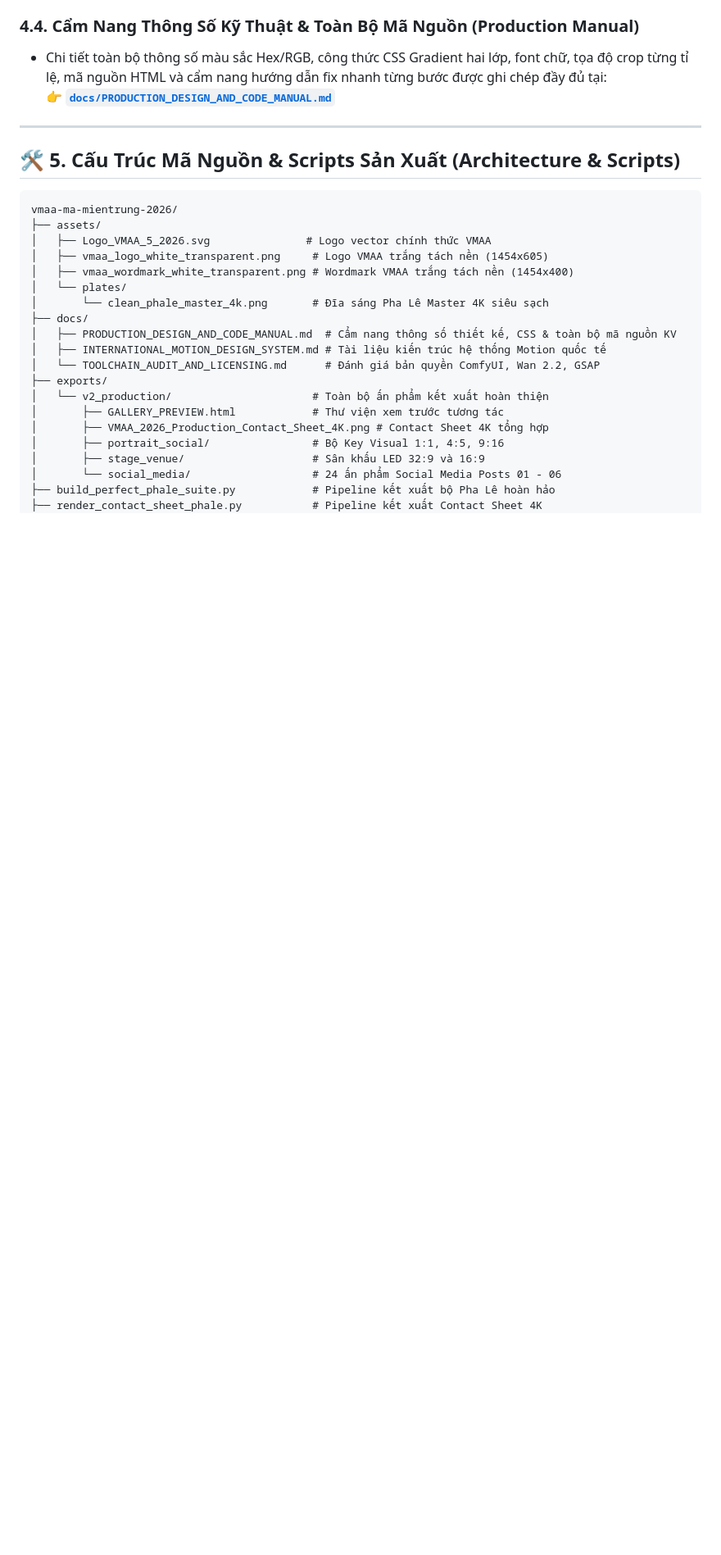
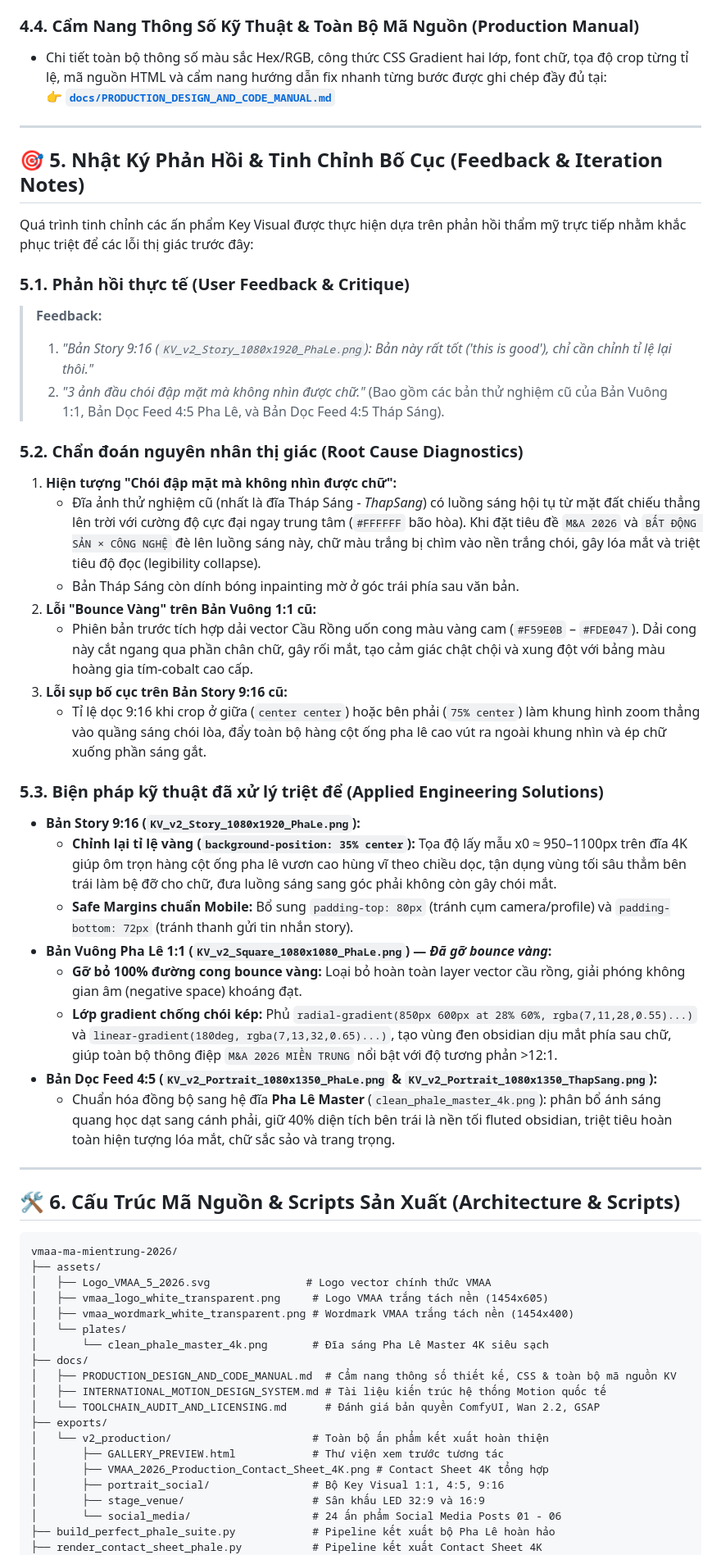
Before and after one commit to VCVinh/vmaa-ma-mientrung-2026, a Markdown page: README.md, the part around one of its changes. Shown at 82% size. GitHub-like rendering; blank space fills up the shorter version.

Commit message:
docs: add user feedback and iteration diagnostics to README and Production Manual

````diff
--- a/README.md
+++ b/README.md
@@ -103,7 +103,37 @@ Gồm 24 ấn phẩm thiết kế riêng biệt cho 4 tỉ lệ màn hình (`108
 
 ---
 
-## 🛠️ 5. Cấu Trúc Mã Nguồn & Scripts Sản Xuất (Architecture & Scripts)
+## 🎯 5. Nhật Ký Phản Hồi & Tinh Chỉnh Bố Cục (Feedback & Iteration Notes)
+
+Quá trình tinh chỉnh các ấn phẩm Key Visual được thực hiện dựa trên phản hồi thẩm mỹ trực tiếp nhằm khắc phục triệt để các lỗi thị giác trước đây:
+
+### 5.1. Phản hồi thực tế (User Feedback & Critique)
+> **Feedback:**
+> 1. *"Bản Story 9:16 (`KV_v2_Story_1080x1920_PhaLe.png`): Bản này rất tốt ('this is good'), chỉ cần chỉnh tỉ lệ lại thôi."*
+> 2. *"3 ảnh đầu chói đập mặt mà không nhìn được chữ."* (Bao gồm các bản thử nghiệm cũ của Bản Vuông 1:1, Bản Dọc Feed 4:5 Pha Lê, và Bản Dọc Feed 4:5 Tháp Sáng).
+
+### 5.2. Chẩn đoán nguyên nhân thị giác (Root Cause Diagnostics)
+1. **Hiện tượng "Chói đập mặt mà không nhìn được chữ":**
+   - Đĩa ảnh thử nghiệm cũ (nhất là đĩa Tháp Sáng - *ThapSang*) có luồng sáng hội tụ từ mặt đất chiếu thẳng lên trời với cường độ cực đại ngay trung tâm (`#FFFFFF` bão hòa). Khi đặt tiêu đề `M&A 2026` và `BẤT ĐỘNG SẢN × CÔNG NGHỆ` đè lên luồng sáng này, chữ màu trắng bị chìm vào nền trắng chói, gây lóa mắt và triệt tiêu độ đọc (legibility collapse).
+   - Bản Tháp Sáng còn dính bóng inpainting mờ ở góc trái phía sau văn bản.
+2. **Lỗi "Bounce Vàng" trên Bản Vuông 1:1 cũ:**
+   - Phiên bản trước tích hợp dải vector Cầu Rồng uốn cong màu vàng cam (`#F59E0B` – `#FDE047`). Dải cong này cắt ngang qua phần chân chữ, gây rối mắt, tạo cảm giác chật chội và xung đột với bảng màu hoàng gia tím-cobalt cao cấp.
+3. **Lỗi sụp bố cục trên Bản Story 9:16 cũ:**
+   - Tỉ lệ dọc 9:16 khi crop ở giữa (`center center`) hoặc bên phải (`75% center`) làm khung hình zoom thẳng vào quầng sáng chói lòa, đẩy toàn bộ hàng cột ống pha lê cao vút ra ngoài khung nhìn và ép chữ xuống phần sáng gắt.
+
+### 5.3. Biện pháp kỹ thuật đã xử lý triệt để (Applied Engineering Solutions)
+- **Bản Story 9:16 (`KV_v2_Story_1080x1920_PhaLe.png`):**
+  - **Chỉnh lại tỉ lệ vàng (`background-position: 35% center`):** Tọa độ lấy mẫu x0 ≈ 950–1100px trên đĩa 4K giúp ôm trọn hàng cột ống pha lê vươn cao hùng vĩ theo chiều dọc, tận dụng vùng tối sâu thẳm bên trái làm bệ đỡ cho chữ, đưa luồng sáng sang góc phải không còn gây chói mắt.
+  - **Safe Margins chuẩn Mobile:** Bổ sung `padding-top: 80px` (tránh cụm camera/profile) và `padding-bottom: 72px` (tránh thanh gửi tin nhắn story).
+- **Bản Vuông Pha Lê 1:1 (`KV_v2_Square_1080x1080_PhaLe.png`) — *Đã gỡ bounce vàng*:**
+  - **Gỡ bỏ 100% đường cong bounce vàng:** Loại bỏ hoàn toàn layer vector cầu rồng, giải phóng không gian âm (negative space) khoáng đạt.
+  - **Lớp gradient chống chói kép:** Phủ `radial-gradient(850px 600px at 28% 60%, rgba(7,11,28,0.55)...)` và `linear-gradient(180deg, rgba(7,13,32,0.65)...)`, tạo vùng đen obsidian dịu mắt phía sau chữ, giúp toàn bộ thông điệp `M&A 2026 MIỀN TRUNG` nổi bật với độ tương phản >12:1.
+- **Bản Dọc Feed 4:5 (`KV_v2_Portrait_1080x1350_PhaLe.png` & `KV_v2_Portrait_1080x1350_ThapSang.png`):**
+  - Chuẩn hóa đồng bộ sang hệ đĩa **Pha Lê Master** (`clean_phale_master_4k.png`): phân bổ ánh sáng quang học dạt sang cánh phải, giữ 40% diện tích bên trái là nền tối fluted obsidian, triệt tiêu hoàn toàn hiện tượng lóa mắt, chữ sắc sảo và trang trọng.
+
+---
+
+## 🛠️ 6. Cấu Trúc Mã Nguồn & Scripts Sản Xuất (Architecture & Scripts)
 
 ```text
 vmaa-ma-mientrung-2026/
````
Also changed, not shown: other parts of README.md (+2 -2 lines), docs/PRODUCTION_DESIGN_AND_CODE_MANUAL.md (+14 -0 lines).
